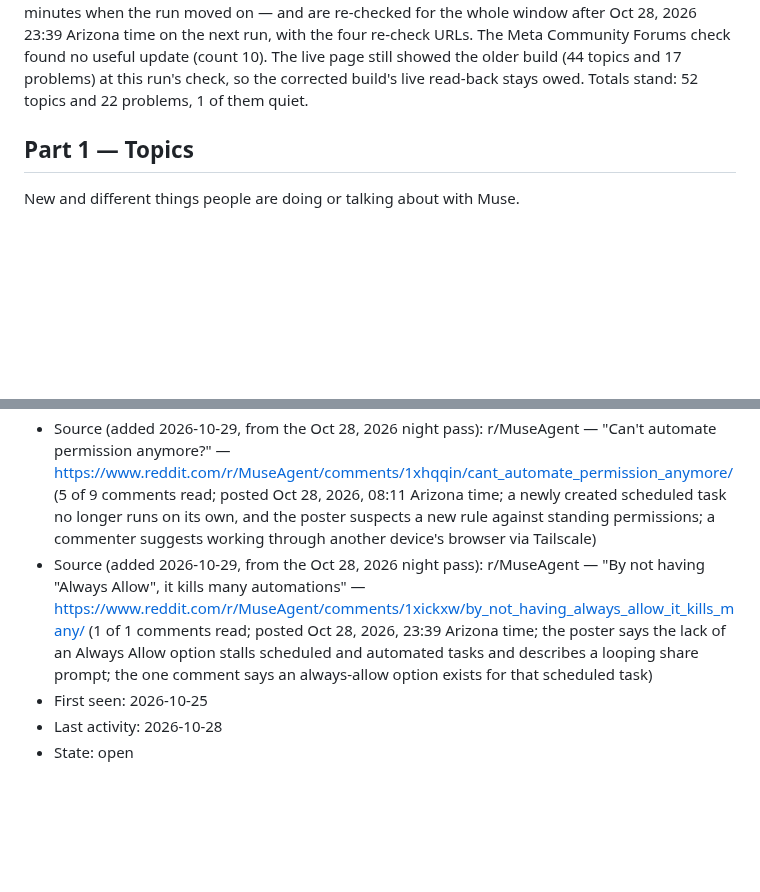
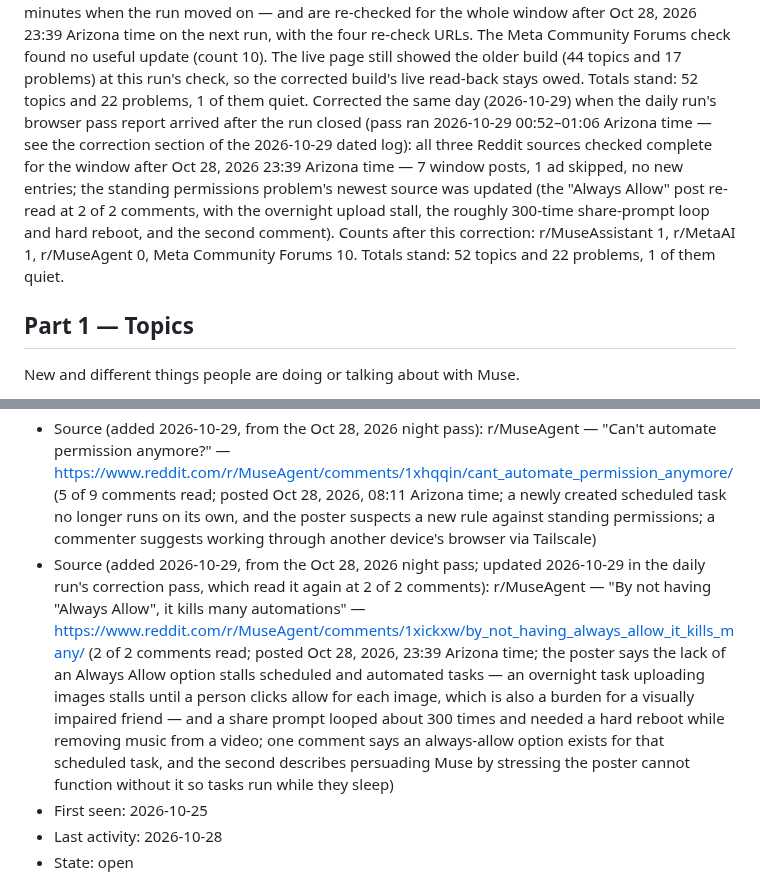
Before and after one commit to claypnw/report-on-muse-ai-communities, a Markdown page: report-on-muse-ai-communities.md, 2 parts joined by grey strips. GitHub-like rendering; blank space fills up the shorter version.

Commit message:
Publish files (2026-10-29)

```diff
--- a/report-on-muse-ai-communities.md
+++ b/report-on-muse-ai-communities.md
@@ -28,6 +28,7 @@ Corrected the same day (2026-10-28) when the daily run's first browser pass repo
 Updated on 2026-10-28 in the night run (dated log: ~/workspace/learning/community-check/2026-10-28.md, night run sections): no entry added, removed, or changed. The Reddit sources are no record in this run — the live browser pass report had not arrived after more than 10 minutes when the run moved on — and are re-checked for the whole window after Oct 28, 2026 00:40 Arizona time on the next run. The Meta Community Forums check found no useful update. The live page was read back in this run showing the corrected build (44 topics and 17 problems shown after the 1 skip), clearing the lag left open by the daily run. Totals stand: 44 topics and 18 problems, 1 of them quiet.
 Corrected on 2026-10-29 when the night run's browser pass report arrived (pass ran 2026-10-28 22:58 to 2026-10-29 00:38 Arizona time — see the correction section of the 2026-10-28 dated log): all three Reddit sources checked complete for the window after Oct 28, 2026 00:40 Arizona time — 76 window posts, 27 ads skipped. 8 topics added (one Muse commanding other AIs through their web pages; avatar sharing seen in the web app, not yet live; one painted still turned into a film shot; a connection monitor that flags remote-access tools; four newly found connectors — Gumroad, Readwise, Runway, and vidIQ; Muse working in a GEDCOM family-tree file; Muse cleaning up its own uploads with a monthly report-only check; a live animated avatar on a phone home screen), 4 problems added (Muse changed web app links, breaking links already sent out; Muse bought a newspaper subscription the poster never approved; Voice Mode recaps and narrates instead of answering; running a Facebook Page with Muse looped and triggered security alerts), 1 topic updated (the reset topic, with a second reset case and its post re-checked as standing at its first URL, now stating 10 comments), and 1 problem updated (standing permissions, with two October 28, 2026 sources, at last activity 2026-10-28). Counts after this correction: r/MuseAssistant 0, r/MetaAI 0, r/MuseAgent 0, Meta Community Forums 9. Totals after this correction: 52 topics and 22 problems, 1 of them quiet.
 Updated on 2026-10-29 in the daily run (dated log: ~/workspace/learning/community-check/2026-10-29.md): no entry added or removed; the Ray-Ban Meta Gen 3 glasses quiet problem count updated to no activity in 11 days. The Reddit sources are no record in this run — the live browser pass report had not arrived after more than 10 minutes when the run moved on — and are re-checked for the whole window after Oct 28, 2026 23:39 Arizona time on the next run, with the four re-check URLs. The Meta Community Forums check found no useful update (count 10). The live page still showed the older build (44 topics and 17 problems) at this run's check, so the corrected build's live read-back stays owed. Totals stand: 52 topics and 22 problems, 1 of them quiet.
+Corrected the same day (2026-10-29) when the daily run's browser pass report arrived after the run closed (pass ran 2026-10-29 00:52–01:06 Arizona time — see the correction section of the 2026-10-29 dated log): all three Reddit sources checked complete for the window after Oct 28, 2026 23:39 Arizona time — 7 window posts, 1 ad skipped, no new entries; the standing permissions problem's newest source was updated (the "Always Allow" post re-read at 2 of 2 comments, with the overnight upload stall, the roughly 300-time share-prompt loop and hard reboot, and the second comment). Counts after this correction: r/MuseAssistant 1, r/MetaAI 1, r/MuseAgent 0, Meta Community Forums 10. Totals stand: 52 topics and 22 problems, 1 of them quiet.
 
 ## Part 1 — Topics
 
@@ -625,7 +626,7 @@ Users report that starting October 24, 2026, Muse removed standing (blanket) per
 - Source (added 2026-10-27): r/MuseAgent — "Update" — https://www.reddit.com/r/MuseAgent/comments/1xh7i61/update/ (3 of 3 comments read; posted Oct 27, 2026, 15:54 Arizona time; the poster's pipeline broke when upload permissions became Ask or Deny only, and their Muse building its own virtual browser restored it)
 - Source (added 2026-10-27): r/MuseAgent — "What's the Point of an Autonomous AI Agent If We Have to Babysit Every Action?" — https://www.reddit.com/r/MuseAgent/comments/1xgq961/whats_the_point_of_an_autonomous_ai_agent_if_we/ (36 of 36 comments read; posted Oct 27, 2026, 04:42 Arizona time; the poster now must approve nearly every Facebook page post, and multiple commenters confirm the same tightening)
 - Source (added 2026-10-29, from the Oct 28, 2026 night pass): r/MuseAgent — "Can't automate permission anymore?" — https://www.reddit.com/r/MuseAgent/comments/1xhqqin/cant_automate_permission_anymore/ (5 of 9 comments read; posted Oct 28, 2026, 08:11 Arizona time; a newly created scheduled task no longer runs on its own, and the poster suspects a new rule against standing permissions; a commenter suggests working through another device's browser via Tailscale)
-- Source (added 2026-10-29, from the Oct 28, 2026 night pass): r/MuseAgent — "By not having "Always Allow", it kills many automations" — https://www.reddit.com/r/MuseAgent/comments/1xickxw/by_not_having_always_allow_it_kills_many/ (1 of 1 comments read; posted Oct 28, 2026, 23:39 Arizona time; the poster says the lack of an Always Allow option stalls scheduled and automated tasks and describes a looping share prompt; the one comment says an always-allow option exists for that scheduled task)
+- Source (added 2026-10-29, from the Oct 28, 2026 night pass; updated 2026-10-29 in the daily run's correction pass, which read it again at 2 of 2 comments): r/MuseAgent — "By not having "Always Allow", it kills many automations" — https://www.reddit.com/r/MuseAgent/comments/1xickxw/by_not_having_always_allow_it_kills_many/ (2 of 2 comments read; posted Oct 28, 2026, 23:39 Arizona time; the poster says the lack of an Always Allow option stalls scheduled and automated tasks — an overnight task uploading images stalls until a person clicks allow for each image, which is also a burden for a visually impaired friend — and a share prompt looped about 300 times and needed a hard reboot while removing music from a video; one comment says an always-allow option exists for that scheduled task, and the second describes persuading Muse by stressing the poster cannot function without it so tasks run while they sleep)
 - First seen: 2026-10-25
 - Last activity: 2026-10-28
 - State: open
```
